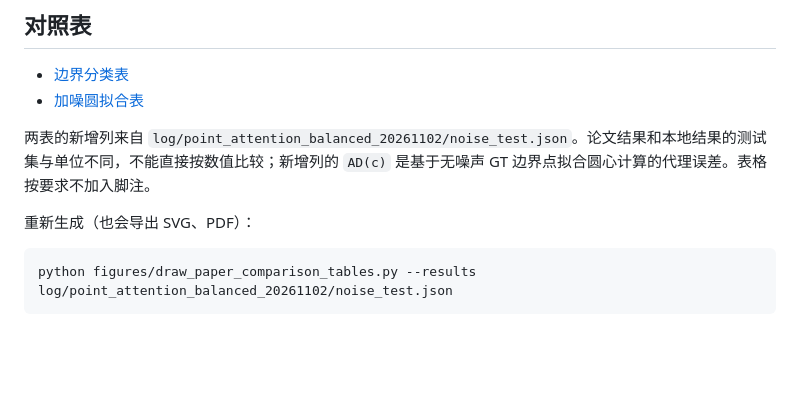
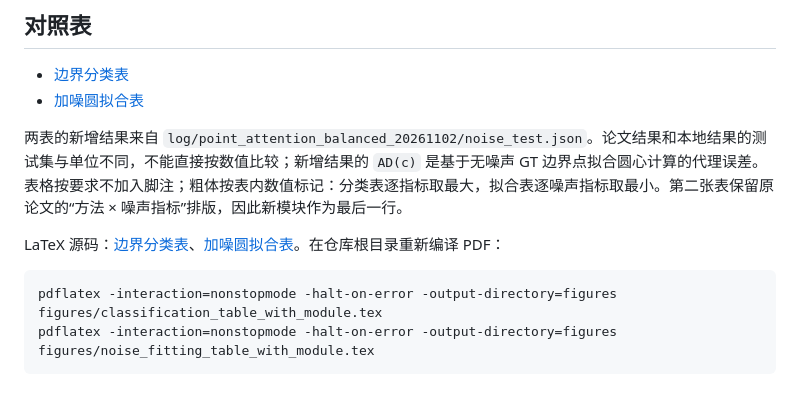
Before and after one commit to Tumb1eweed/circle_net, a Markdown page: figures/README.md, the part around the change. GitHub-like rendering; blank space fills up the shorter version.

Commit message:
Recreate comparison tables in LaTeX and update best-value emphasis

````diff
--- a/figures/README.md
+++ b/figures/README.md
@@ -22,10 +22,11 @@ python draw_point_attention_architecture.py
 - [边界分类表](classification_table_with_module.png)
 - [加噪圆拟合表](noise_fitting_table_with_module.png)
 
-两表的新增列来自 `log/point_attention_balanced_20261102/noise_test.json`。论文结果和本地结果的测试集与单位不同，不能直接按数值比较；新增列的 `AD(c)` 是基于无噪声 GT 边界点拟合圆心计算的代理误差。表格按要求不加入脚注。
+两表的新增结果来自 `log/point_attention_balanced_20261102/noise_test.json`。论文结果和本地结果的测试集与单位不同，不能直接按数值比较；新增结果的 `AD(c)` 是基于无噪声 GT 边界点拟合圆心计算的代理误差。表格按要求不加入脚注；粗体按表内数值标记：分类表逐指标取最大，拟合表逐噪声指标取最小。第二张表保留原论文的“方法 × 噪声指标”排版，因此新模块作为最后一行。
 
-重新生成（也会导出 SVG、PDF）：
+LaTeX 源码：[边界分类表](classification_table_with_module.tex)、[加噪圆拟合表](noise_fitting_table_with_module.tex)。在仓库根目录重新编译 PDF：
 
 ```bash
-python figures/draw_paper_comparison_tables.py --results log/point_attention_balanced_20261102/noise_test.json
+pdflatex -interaction=nonstopmode -halt-on-error -output-directory=figures figures/classification_table_with_module.tex
+pdflatex -interaction=nonstopmode -halt-on-error -output-directory=figures figures/noise_fitting_table_with_module.tex
 ```
````
Also changed, not shown: figures/classification_table_with_module.png, figures/noise_fitting_table_with_module.png, 7 other files.
